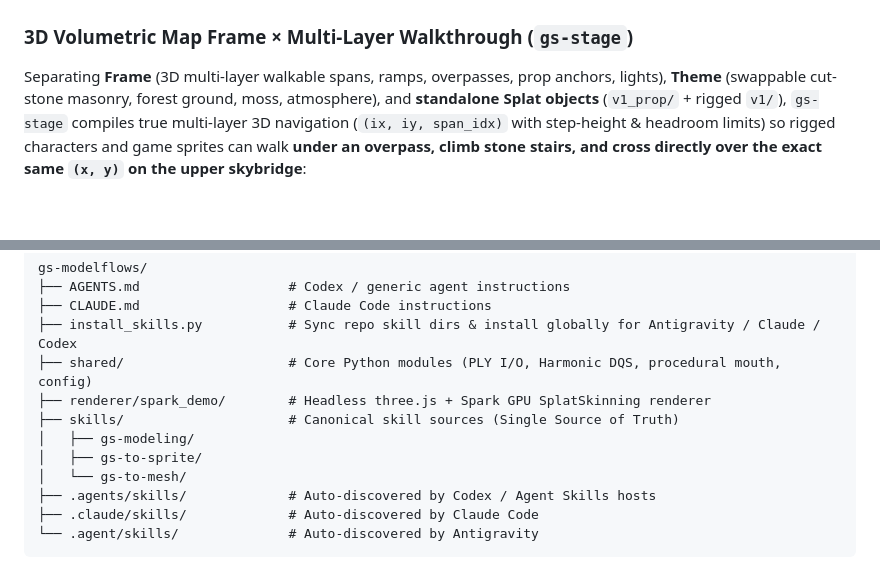
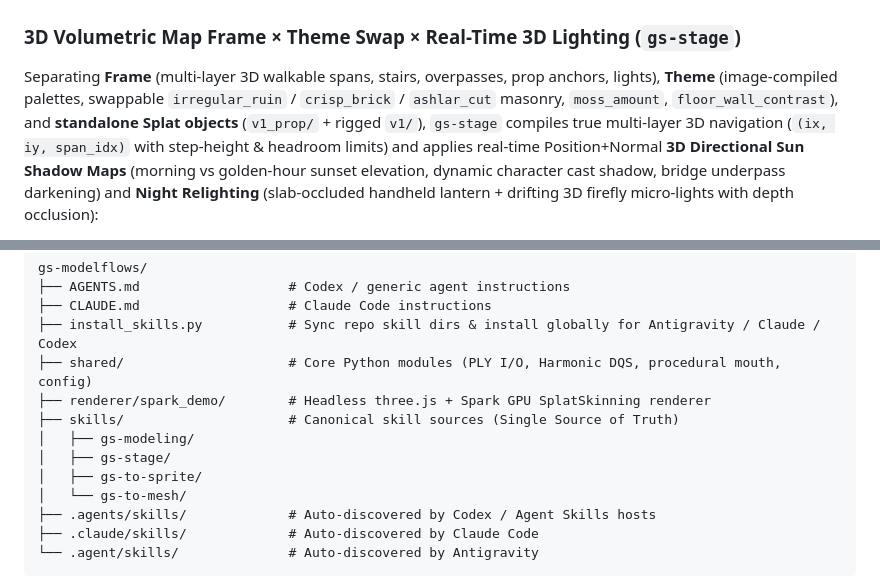
Before and after one commit to fistacb/gs-modelflows, a Markdown page: README.md, 2 parts joined by grey strips. Drawn GitHub-style; blank space fills up the shorter version.

```diff
--- a/README.md
+++ b/README.md
@@ -71,6 +71,6 @@ Given a single multi-object prop sheet (black, white, or transparent background)
   <img src="docs/assets/showcase/12_forest_pack_32_3dgs.jpg" width="760" alt="32 forest village 3DGS static props batch-generated from a single 2D prop sheet" />
 </p>
 
-### 3D Volumetric Map Frame × Multi-Layer Walkthrough (`gs-stage`)
-Separating **Frame** (3D multi-layer walkable spans, ramps, overpasses, prop anchors, lights), **Theme** (swappable cut-stone masonry, forest ground, moss, atmosphere), and **standalone Splat objects** (`v1_prop/` + rigged `v1/`), `gs-stage` compiles true multi-layer 3D navigation (`(ix, iy, span_idx)` with step-height & headroom limits) so rigged characters and game sprites can walk **under an overpass, climb stone stairs, and cross directly over the exact same `(x, y)` on the upper skybridge**:
+### 3D Volumetric Map Frame × Theme Swap × Real-Time 3D Lighting (`gs-stage`)
+Separating **Frame** (multi-layer 3D walkable spans, stairs, overpasses, prop anchors, lights), **Theme** (image-compiled palettes, swappable `irregular_ruin` / `crisp_brick` / `ashlar_cut` masonry, `moss_amount`, `floor_wall_contrast`), and **standalone Splat objects** (`v1_prop/` + rigged `v1/`), `gs-stage` compiles true multi-layer 3D navigation (`(ix, iy, span_idx)` with step-height & headroom limits) and applies real-time Position+Normal **3D Directional Sun Shadow Maps** (morning vs golden-hour sunset elevation, dynamic character cast shadow, bridge underpass darkening) and **Night Relighting** (slab-occluded handheld lantern + drifting 3D firefly micro-lights with depth occlusion):
 
@@ -106,6 +113,7 @@ gs-modelflows/
 ├── renderer/spark_demo/        # Headless three.js + Spark GPU SplatSkinning renderer
 ├── skills/                     # Canonical skill sources (Single Source of Truth)
 │   ├── gs-modeling/
+│   ├── gs-stage/
 │   ├── gs-to-sprite/
 │   └── gs-to-mesh/
 ├── .agents/skills/             # Auto-discovered by Codex / Agent Skills hosts
```
Also changed, not shown: other parts of README.md (+10 -3 lines), README.ja.md (+13 -5 lines), docs/assets/showcase/13_stage_ruins_4view.jpg, 1 other file.
